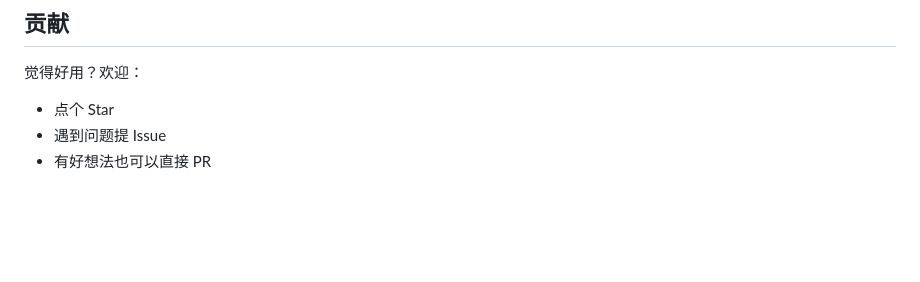
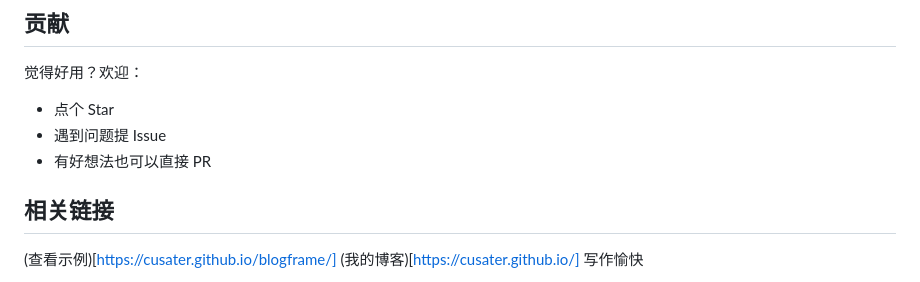
Before and after one commit to Cusater/blogframe, a Markdown page: README.md, the part around the change. Drawn GitHub-style; blank space fills up the shorter version.

Commit message:
auto update posts 2026-08-14

```diff
--- a/README.md
+++ b/README.md
@@ -317,4 +317,7 @@ MIT License — 随便用，随便改。如果你愿意，保留一句"基于 Cu
 -  遇到问题提 Issue
 - 有好想法也可以直接 PR
 
+## 相关链接
+(查看示例)[https://cusater.github.io/blogframe/]
+(我的博客)[https://cusater.github.io/]
 写作愉快
```
